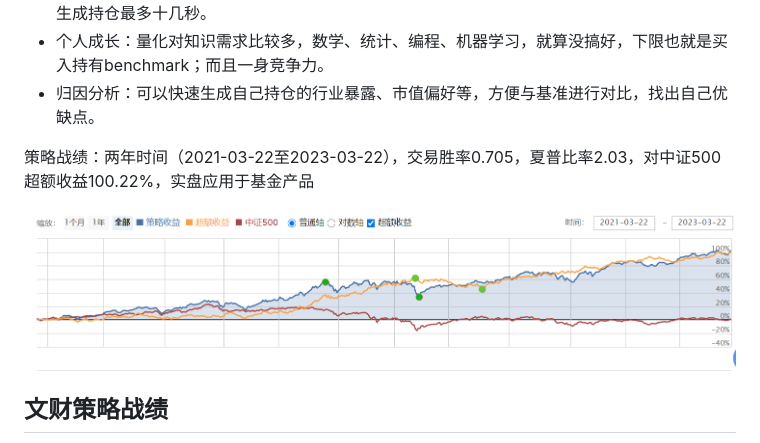
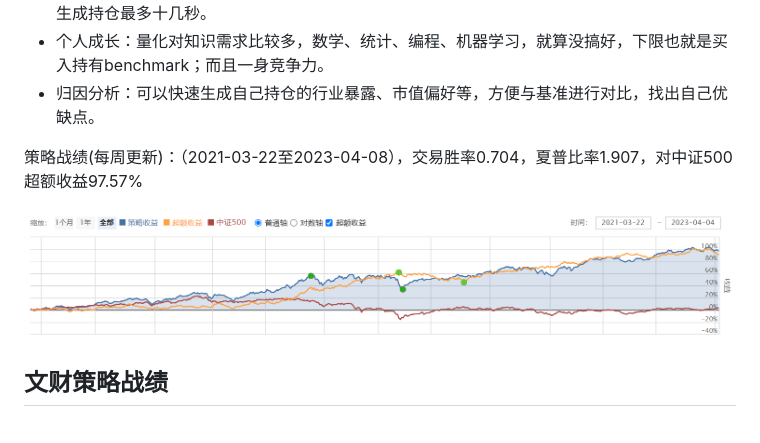
Before and after one commit to AIdancer/AIdancer.github.io, a Markdown page: mynote/investment.md, the part around the change. Rendered like a GitHub page; pictures changed too: imgs/strategy.png.

Commit message:
update strategy performance

```diff
--- a/mynote/investment.md
+++ b/mynote/investment.md
@@ -8,7 +8,7 @@
   - 个人成长：量化对知识需求比较多，数学、统计、编程、机器学习，就算没搞好，下限也就是买入持有benchmark；而且一身竞争力。
   - 归因分析：可以快速生成自己持仓的行业暴露、市值偏好等，方便与基准进行对比，找出自己优缺点。
 
-策略战绩：两年时间（2021-03-22至2023-03-22），交易胜率0.705，夏普比率2.03，对中证500超额收益100.22%，实盘应用于基金产品
+策略战绩(每周更新)：（2021-03-22至2023-04-08），交易胜率0.704，夏普比率1.907，对中证500超额收益97.57%
 
 <div align=center style="width:80%">
 <img src="../imgs/strategy.png" />
```
